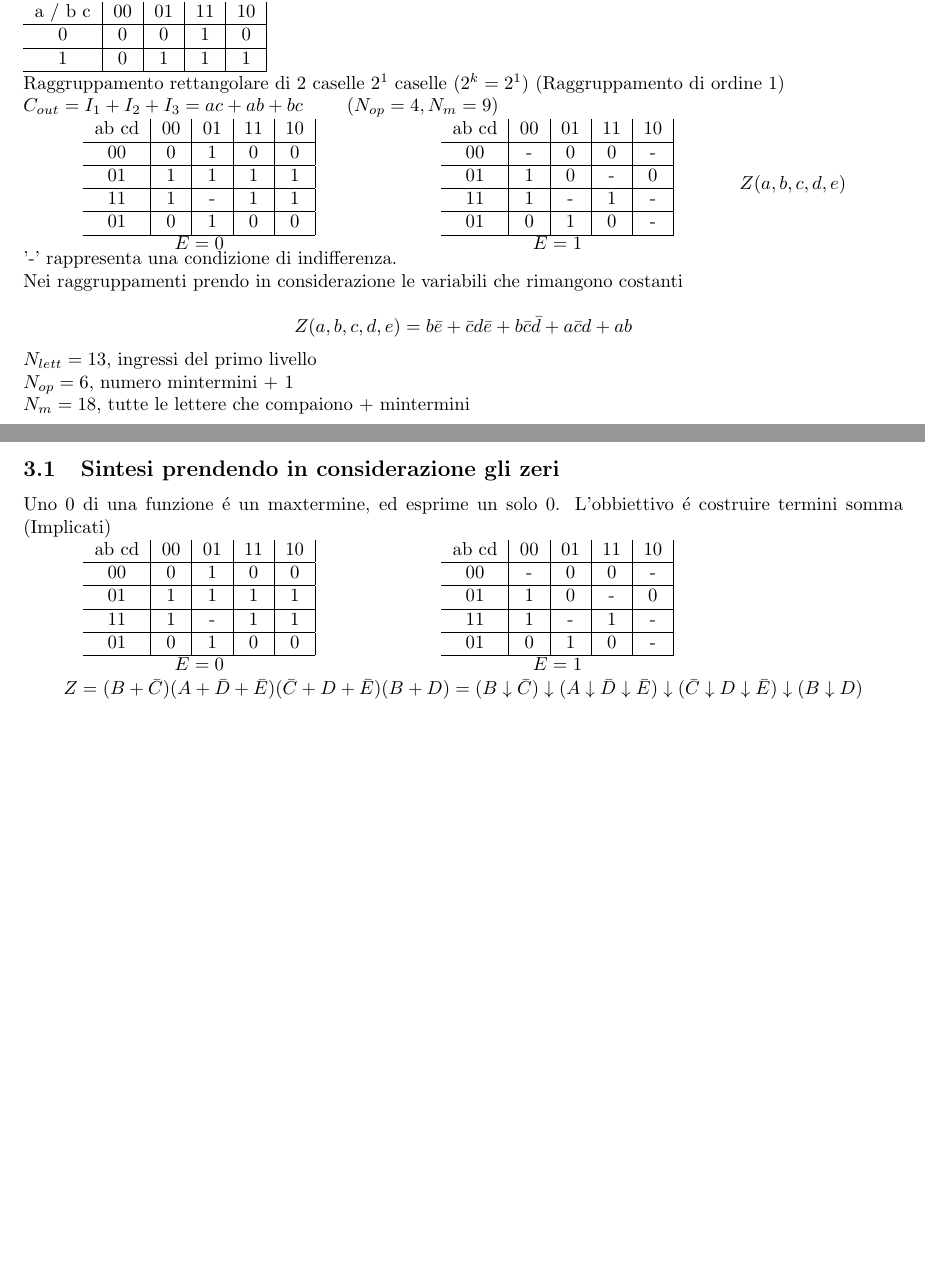
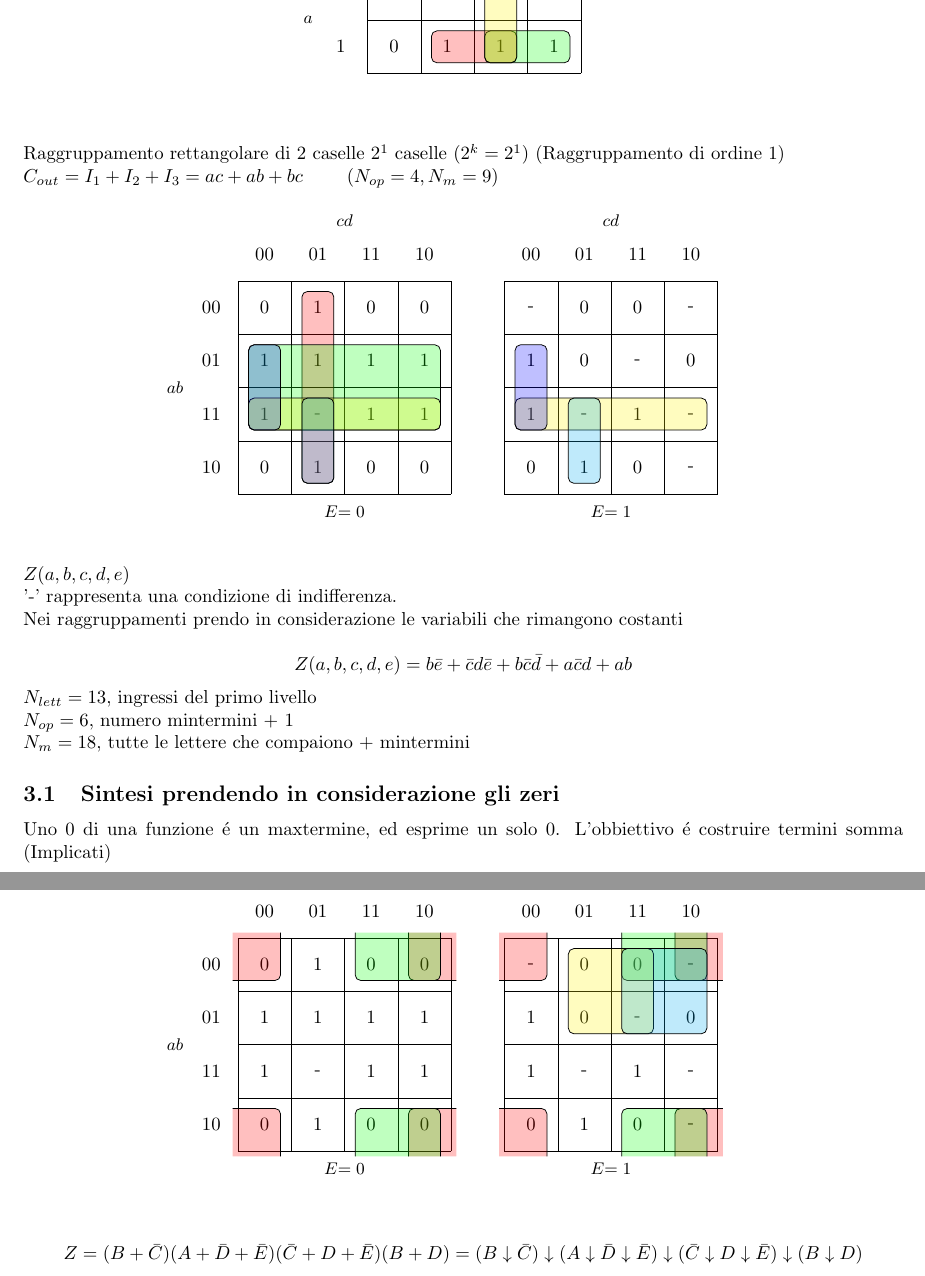
Before and after one commit to ale-cci/Appunti, a LaTeX document (reti_logiche/_tex/reti_logiche.tex): two parts of pages 4 and 5 of 5 before the commit and two parts of pages 5 and 6 of 6 after it, joined at a grey line, cut at the place of the change, the shorter picture padded with empty space. Compiled offline with pdfLaTeX.

Commit message:
Add Karnaugh maps

```diff
--- a/reti_logiche/_tex/reti_logiche.tex
+++ b/reti_logiche/_tex/reti_logiche.tex
@@ -4,6 +4,7 @@
 \usepackage{amsmath}
 \usepackage{mathtools}
 \usepackage{graphicx}
+\usepackage{karnaugh-map}
 \setlength\parindent{0pt}
 
 \title{Reti Logiche}
@@ -323,16 +314,15 @@ Se $\mathcal{D}_H (C_i, C_j) = 1 \Rightarrow C_i\, \text{e}\, C_j$ sono \textbf{
 
 % Slide 20
 
-% TODO: Raggruppa come in figura 4
-
-\begin{tabular}{c|c|c|c|c|}
-    a / b c & 00 & 01 & 11 & 10\\
-    \hline
-    0 & 0 & 0 & 1 & 0\\
-    \hline
-    1 & 0 & 1 & 1 &  1\\
-    \hline
-\end{tabular}
+\begin{center}
+\begin{karnaugh-map}[4][2][1][$bc$][$a$]
+    \minterms{3,5,6,7}
+    \autoterms[0]
+    \implicant{5}{7}
+    \implicant{7}{6}
+    \implicant{3}{7}
+\end{karnaugh-map}
+\end{center}
 
 Raggruppamento rettangolare di 2 caselle $2^1$ caselle ($2^k = 2^1$) (Raggruppamento di ordine 1)
 
@@ -340,44 +330,24 @@ Raggruppamento rettangolare di 2 caselle $2^1$ caselle ($2^k = 2^1$) (Raggruppam
 $C_{out} = I_1 + I_2 + I_3 = ac + ab + bc$ \qquad($N_{op} = 4 , N_m = 9$)
 
 
-%TODO: raggruppa come in figura 5
-\begin{minipage}{0.4\textwidth}
-    \begin{center}
-        \begin{tabular}{c|c|c|c|c|}
-            ab cd & 00 & 01 & 11 & 10\\
-            \hline
-            00 &  0 & 1 & 0 & 0\\
-            \hline
-            01 & 1 & 1 & 1 & 1\\
-            \hline
-            11 & 1 & - & 1 & 1\\
-            \hline
-            01 & 0 & 1 & 0 & 0\\
-            \hline
-        \end{tabular}
+\begin{center}
+    \begin{karnaugh-map}[4][4][2][$cd$][$ab$][$E$]
+        \minterms{1,4,5,6,7,12,14,15,9}
+        \indeterminants{13}
 
-        $E =0$
-    \end{center}
-\end{minipage}
-\begin{minipage}{0.4\textwidth}
-    \begin{center}
-        \begin{tabular}{c|c|c|c|c|}
-            ab cd & 00 & 01 & 11 & 10\\
-            \hline
-            00 &  - & 0 & 0 & -\\
-            \hline
-            01 & 1 & 0 & - & 0\\
-            \hline
-            11 & 1 & - & 1 & -\\
-            \hline
-            01 & 0 & 1 & 0 & -\\
-            \hline
-        \end{tabular}
+        %E = 1
+        \minterms{20,28,25,31}
+        \indeterminants{16,18,30,26,29,23}
+        \autoterms[0]
 
-        $E = 1$
-    \end{center}
-\end{minipage}
-$Z(a, b, c, d ,e) $
+        \implicant{1}{9}
+        \implicant{4}{14}
+        \implicant{12}{14}[0,1]
+        \implicant{13}{9}[0,1]
+        \implicant{4}{12}[0,1]
+    \end{karnaugh-map}
+\end{center}
+$Z(a, b, c, d ,e)$
 
 '-' rappresenta una condizione di indifferenza.
 
@@ -398,42 +368,22 @@ $N_m = 18$, tutte le lettere che compaiono + mintermini
 \subsection{Sintesi prendendo in considerazione gli zeri}
 Uno 0 di una funzione \'e un maxtermine, ed esprime un solo 0. L'obbiettivo \'e costruire termini somma (Implicati)
 
-\begin{minipage}{0.4\textwidth}
-    \begin{center}
-        \begin{tabular}{c|c|c|c|c|}
-            ab cd & 00 & 01 & 11 & 10\\
-            \hline
-            00 &  0 & 1 & 0 & 0\\
-            \hline
-            01 & 1 & 1 & 1 & 1\\
-            \hline
-            11 & 1 & - & 1 & 1\\
-            \hline
-            01 & 0 & 1 & 0 & 0\\
-            \hline
-        \end{tabular}
+\begin{center}
+    \begin{karnaugh-map}[4][4][2][$cd$][$ab$][$E$]
+        \minterms{1,4,5,6,7,12,14,15,9}
+        \indeterminants{13}
 
-        $E =0$
-    \end{center}
-\end{minipage}
-\begin{minipage}{0.4\textwidth}
-    \begin{center}
-        \begin{tabular}{c|c|c|c|c|}
-            ab cd & 00 & 01 & 11 & 10\\
-            \hline
-            00 &  - & 0 & 0 & -\\
-            \hline
-            01 & 1 & 0 & - & 0\\
-            \hline
-            11 & 1 & - & 1 & -\\
-            \hline
-            01 & 0 & 1 & 0 & -\\
-            \hline
-        \end{tabular}
+        %E = 1
+        \minterms{20,28,25,31}
+        \indeterminants{16,18,30,26,29,23}
+        \autoterms[0]
 
-        $E = 1$
-    \end{center}
-\end{minipage}
+        \implicantcorner[0,1]
+        \implicantedge{3}{2}{11}{10}[0,1]
+        \implicant{17}{23}
+        \implicant{19}{22}
+    \end{karnaugh-map}
+\end{center}
 
 \[ Z = (B + \bar{C})(A + \bar{D} + \bar{E})(\bar{C} + D + \bar{E})(B + D) = (B \downarrow \bar{C}) \downarrow (A\downarrow \bar{D}\downarrow\bar{E})\downarrow(\bar{C}\downarrow D\downarrow \bar{E})\downarrow (B\downarrow D)\]
 
```
Also changed, not shown: reti_logiche/reti_logiche.pdf, reti_logiche/_tex/reti_logiche.tex (44 more changed lines).
